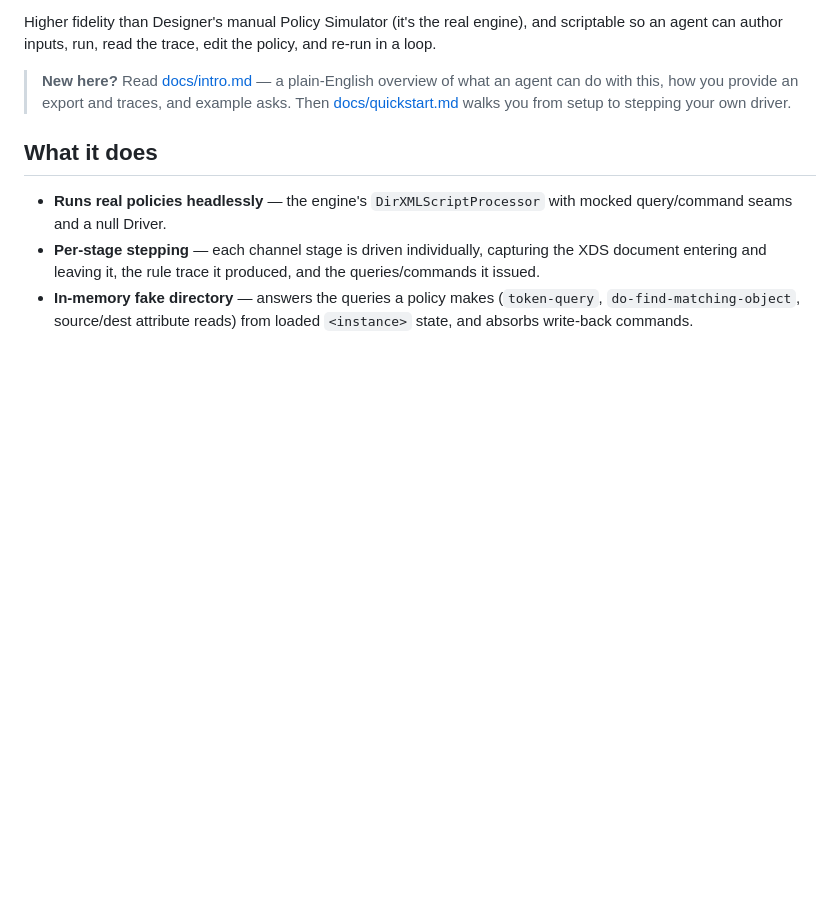
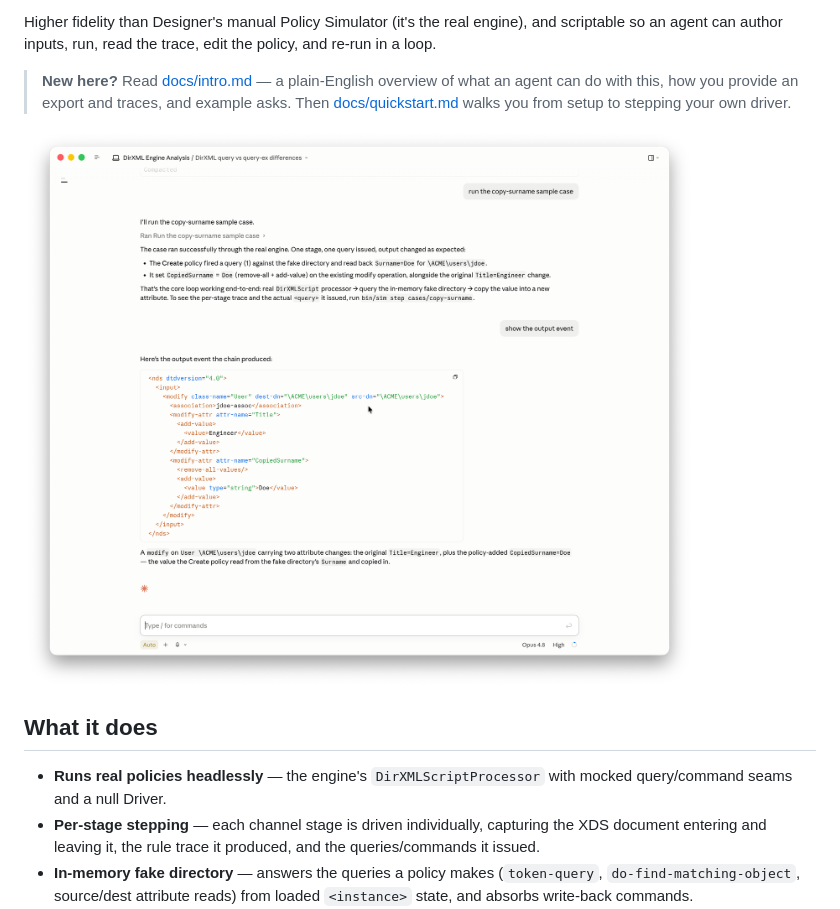
Before and after one commit to PointBlueTechnology/DirXMLSimulator, a Markdown page: README.md, the part around the change. Drawn GitHub-style; pictures changed too: docs/sample-case.png (added); blank space fills up the shorter version.

Commit message:
docs: feature sample-case screenshot in README
Add a screenshot of an agent running the copy-surname sample case near
the top of the README so the tool's core loop is visible at a glance.

Co-Authored-By: Claude Opus 4.8 <noreply@anthropic.com>

```diff
--- a/README.md
+++ b/README.md
@@ -15,6 +15,8 @@ policy, and re-run in a loop.
 > what an agent can do with this, how you provide an export and traces, and
 > example asks. Then [docs/quickstart.md](docs/quickstart.md) walks you from
 > setup to stepping your own driver.
+
+![An agent running the copy-surname sample case: the harness drives the real IDM engine, queries the in-memory fake directory, and copies Surname into a new CopiedSurname attribute.](docs/sample-case.png)
 
 ## What it does
 
```
